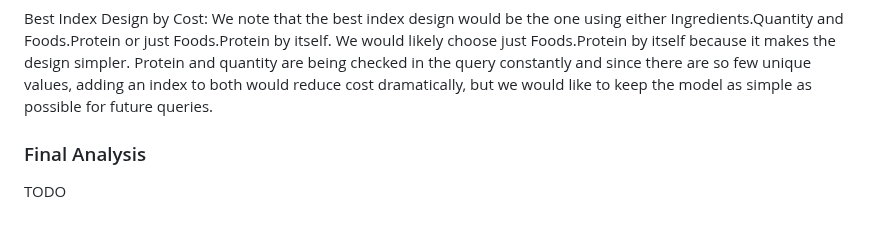
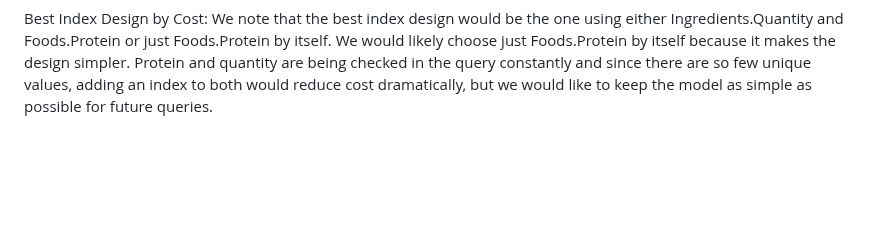
Before and after one commit to cs411-alawini/sp25-cs411-team091-jjdc, a Markdown page: doc/Database Design.md, the part around the change. Rendered like a GitHub page; blank space fills up the shorter version.

```diff
--- a/doc/Database Design.md
+++ b/doc/Database Design.md
@@ -299,7 +299,3 @@ Best Index Design by Cost: We note that the best index design was the one only w
   <img width="940" alt="optimized cost protein query 2" src="https://github.com/user-attachments/assets/d94e2748-b89d-4bb3-b22b-b6e846d827a6" />
 
 Best Index Design by Cost: We note that the best index design would be the one using either Ingredients.Quantity and Foods.Protein or just Foods.Protein by itself. We would likely choose just Foods.Protein by itself because it makes the design simpler. Protein and quantity are being checked in the query constantly and since there are so few unique values, adding an index to both would reduce cost dramatically, but we would like to keep the model as simple as possible for future queries.
-
-
-### Final Analysis
-TODO
```
